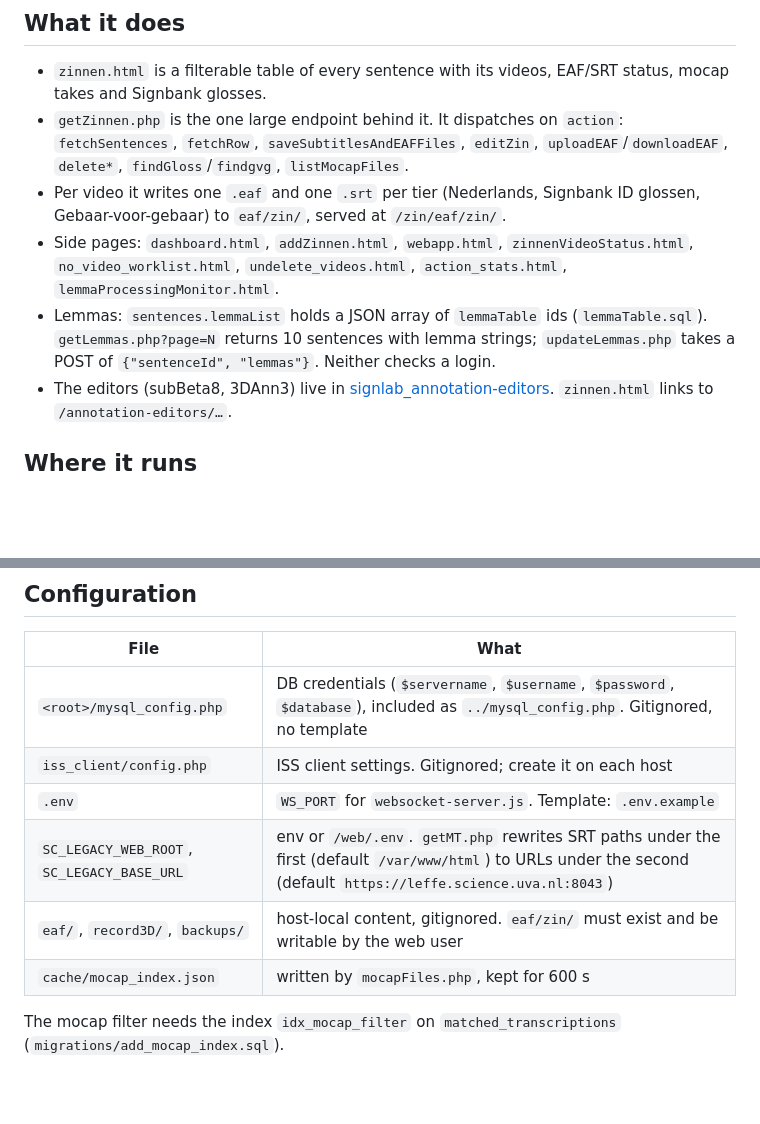
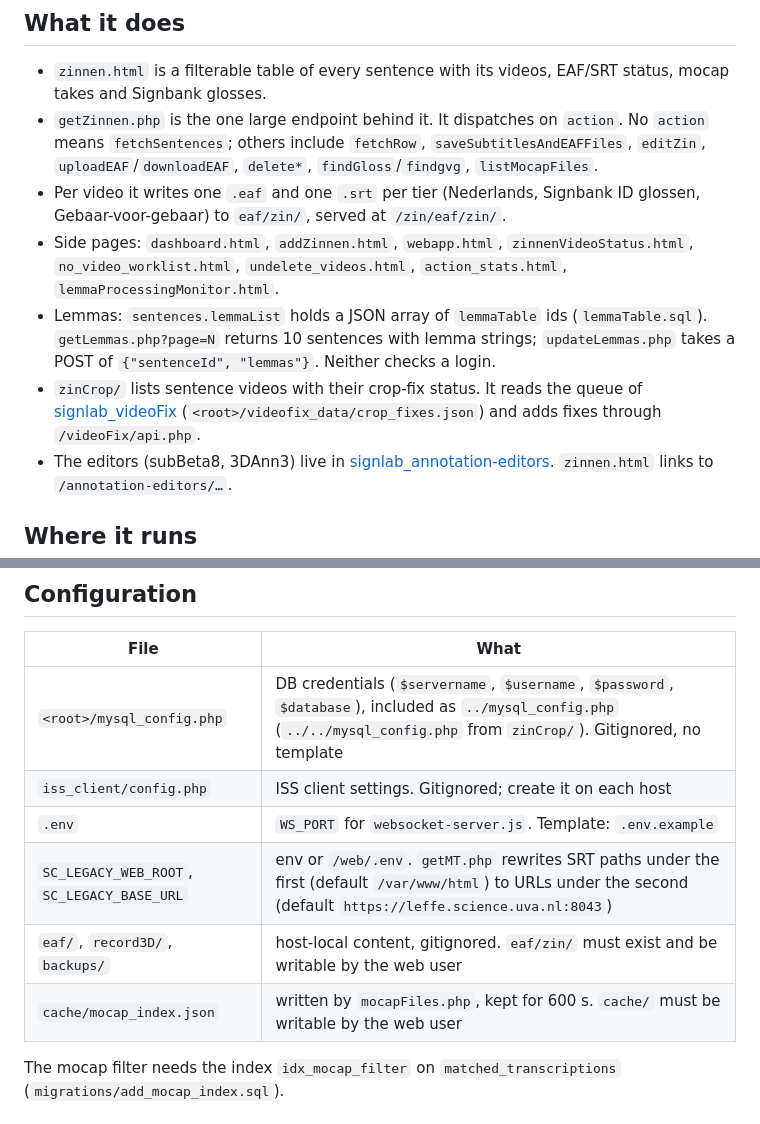
Before and after one commit to Amsterdam-Humanities-Labs/signlab_zinnen-annotation, a Markdown page: README.md, 2 parts joined by grey strips. GitHub-like rendering; blank space fills up the shorter version.

Commit message:
README: re-check against code (default action, zinCrop, cache dir)
- getZinnen.php has no fetchSentences action: it is the default when action is empty.
- Add zinCrop/, which reads videoFix's queue.

Co-Authored-By: Claude Opus 5.5 (1M context) <noreply@anthropic.com>
Claude-Session: https://claude.ai/code/session_01Q96cin1pLs7vTRPN9HVPQX

```diff
--- a/README.md
+++ b/README.md
@@ -3,10 +3,11 @@ The Zinnen interface: annotators turn studio videos of signed sentences (zinnen)
 
 ## What it does
 - `zinnen.html` is a filterable table of every sentence with its videos, EAF/SRT status, mocap takes and Signbank glosses.
-- `getZinnen.php` is the one large endpoint behind it. It dispatches on `action`: `fetchSentences`, `fetchRow`, `saveSubtitlesAndEAFFiles`, `editZin`, `uploadEAF`/`downloadEAF`, `delete*`, `findGloss`/`findgvg`, `listMocapFiles`.
+- `getZinnen.php` is the one large endpoint behind it. It dispatches on `action`. No `action` means `fetchSentences`; others include `fetchRow`, `saveSubtitlesAndEAFFiles`, `editZin`, `uploadEAF`/`downloadEAF`, `delete*`, `findGloss`/`findgvg`, `listMocapFiles`.
 - Per video it writes one `.eaf` and one `.srt` per tier (Nederlands, Signbank ID glossen, Gebaar-voor-gebaar) to `eaf/zin/`, served at `/zin/eaf/zin/`.
 - Side pages: `dashboard.html`, `addZinnen.html`, `webapp.html`, `zinnenVideoStatus.html`, `no_video_worklist.html`, `undelete_videos.html`, `action_stats.html`, `lemmaProcessingMonitor.html`.
 - Lemmas: `sentences.lemmaList` holds a JSON array of `lemmaTable` ids (`lemmaTable.sql`). `getLemmas.php?page=N` returns 10 sentences with lemma strings; `updateLemmas.php` takes a POST of `{"sentenceId", "lemmas"}`. Neither checks a login.
+- `zinCrop/` lists sentence videos with their crop-fix status. It reads the queue of [signlab_videoFix](https://github.com/Amsterdam-Humanities-Labs/signlab_videoFix) (`<root>/videofix_data/crop_fixes.json`) and adds fixes through `/videoFix/api.php`.
 - The editors (subBeta8, 3DAnn3) live in [signlab_annotation-editors](https://github.com/Amsterdam-Humanities-Labs/signlab_annotation-editors). `zinnen.html` links to `/annotation-editors/…`.
 
 ## Where it runs
@@ -29,12 +30,12 @@ npm install && node websocket-server.js      # timecode relay on port 8766, prox
 ## Configuration
 | File | What |
 |---|---|
-| `<root>/mysql_config.php` | DB credentials (`$servername`, `$username`, `$password`, `$database`), included as `../mysql_config.php`. Gitignored, no template |
+| `<root>/mysql_config.php` | DB credentials (`$servername`, `$username`, `$password`, `$database`), included as `../mysql_config.php` (`../../mysql_config.php` from `zinCrop/`). Gitignored, no template |
 | `iss_client/config.php` | ISS client settings. Gitignored; create it on each host |
 | `.env` | `WS_PORT` for `websocket-server.js`. Template: `.env.example` |
 | `SC_LEGACY_WEB_ROOT`, `SC_LEGACY_BASE_URL` | env or `/web/.env`. `getMT.php` rewrites SRT paths under the first (default `/var/www/html`) to URLs under the second (default `https://leffe.science.uva.nl:8043`) |
 | `eaf/`, `record3D/`, `backups/` | host-local content, gitignored. `eaf/zin/` must exist and be writable by the web user |
-| `cache/mocap_index.json` | written by `mocapFiles.php`, kept for 600 s |
+| `cache/mocap_index.json` | written by `mocapFiles.php`, kept for 600 s. `cache/` must be writable by the web user |
 
 The mocap filter needs the index `idx_mocap_filter` on `matched_transcriptions` (`migrations/add_mocap_index.sql`).
 
```
